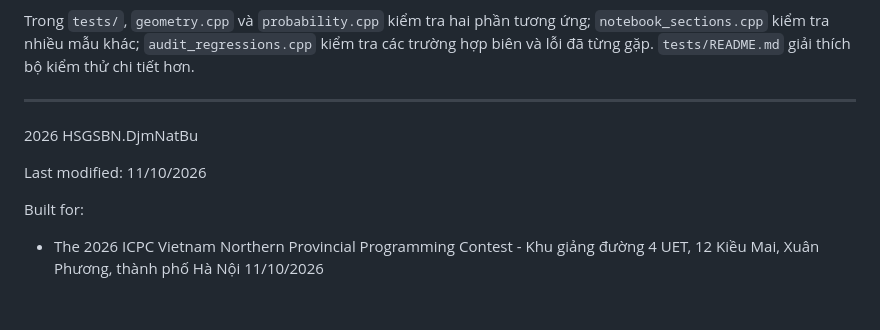
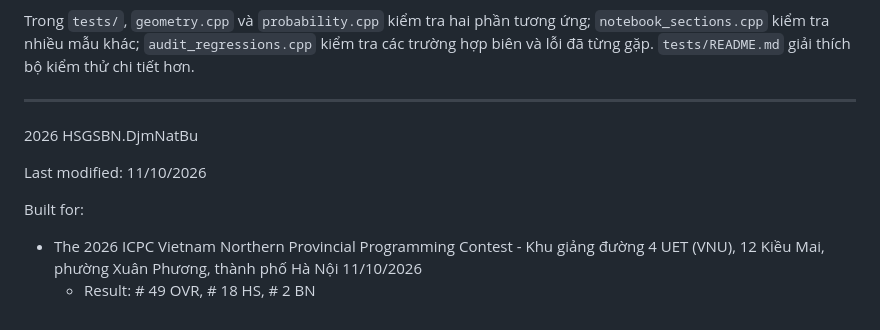
Before and after one commit to nghtudung/icpc-phao, a Markdown page: README.md, the part around the change. Drawn GitHub-style.

Commit message:
vừa thi xong

```diff
--- a/README.md
+++ b/README.md
@@ -41,12 +41,13 @@ Trong `tests/`, `geometry.cpp` và `probability.cpp` kiểm tra hai phần tươ
 kiểm tra các trường hợp biên và lỗi đã từng gặp. `tests/README.md` giải thích
 bộ kiểm thử chi tiết hơn.
 
+---
 
----
 2026 HSGSBN.DjmNatBu
 
 Last modified: 11/10/2026
 
 Built for:
 
-* The 2026 ICPC Vietnam Northern Provincial Programming Contest - Khu giảng đường 4 UET, 12 Kiều Mai, Xuân Phương, thành phố Hà Nội 11/10/2026
+* The 2026 ICPC Vietnam Northern Provincial Programming Contest - Khu giảng đường 4 UET (VNU), 12 Kiều Mai, phường Xuân Phương, thành phố Hà Nội 11/10/2026
+  * Result: # 49 OVR, # 18 HS, # 2 BN
```
